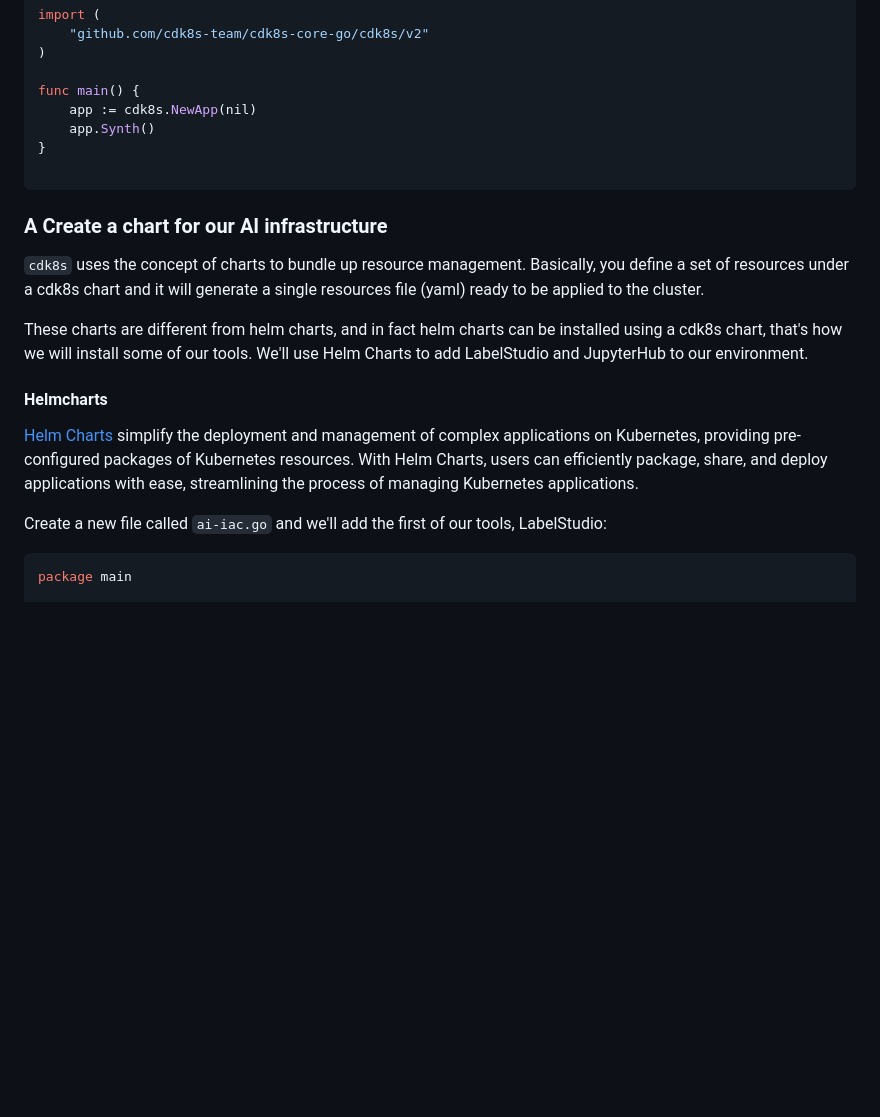
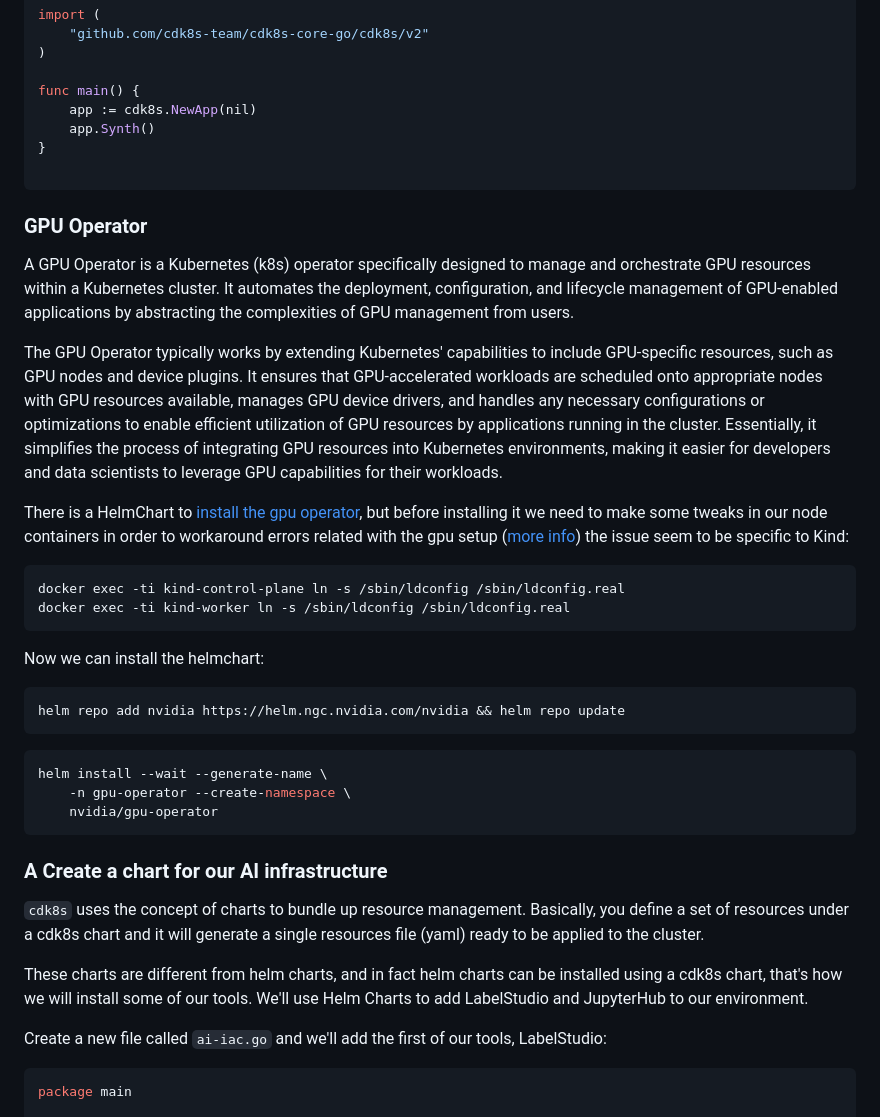
Before and after one commit to vorticist/os-demo, a Markdown page: README.md, the part around one of its changes. Drawn GitHub-style; blank space fills up the shorter version.

````diff
--- a/README.md
+++ b/README.md
@@ -113,13 +116,32 @@ func main() {
 }
 
 ```
+### GPU Operator
+
+A GPU Operator is a Kubernetes (k8s) operator specifically designed to manage and orchestrate GPU resources within a Kubernetes cluster. It automates the deployment, configuration, and lifecycle management of GPU-enabled applications by abstracting the complexities of GPU management from users.
+
+The GPU Operator typically works by extending Kubernetes' capabilities to include GPU-specific resources, such as GPU nodes and device plugins. It ensures that GPU-accelerated workloads are scheduled onto appropriate nodes with GPU resources available, manages GPU device drivers, and handles any necessary configurations or optimizations to enable efficient utilization of GPU resources by applications running in the cluster. Essentially, it simplifies the process of integrating GPU resources into Kubernetes environments, making it easier for developers and data scientists to leverage GPU capabilities for their workloads.
+
+There is a HelmChart to [install the gpu operator](https://docs.nvidia.com/datacenter/cloud-native/gpu-operator/latest/getting-started.html), but before installing it we need to make some tweaks in our node containers in order to workaround errors related with the gpu setup ([more info]()) the issue seem to be specific to Kind:
+```bash
+docker exec -ti kind-control-plane ln -s /sbin/ldconfig /sbin/ldconfig.real
+docker exec -ti kind-worker ln -s /sbin/ldconfig /sbin/ldconfig.real
+```
+Now we can install the helmchart:
+``` bash
+helm repo add nvidia https://helm.ngc.nvidia.com/nvidia && helm repo update
+```
+
+``` bash
+helm install --wait --generate-name \
+    -n gpu-operator --create-namespace \
+    nvidia/gpu-operator
+```
 ### <a name="create-chart"></a>A Create a chart for our AI infrastructure
 `cdk8s` uses the concept of charts to bundle up resource management. Basically, you define a set of resources under a cdk8s chart and it will generate a single resources file (yaml) ready to be applied to the cluster.
 
 These charts are different from helm charts, and in fact helm charts can be installed using a cdk8s chart, that's how we will install some of our tools. We'll use Helm Charts to add LabelStudio and JupyterHub to our environment.
 
-#### Helmcharts
-[Helm Charts](https://helm.sh/docs/topics/charts/) simplify the deployment and management of complex applications on Kubernetes, providing pre-configured packages of Kubernetes resources. With Helm Charts, users can efficiently package, share, and deploy applications with ease, streamlining the process of managing Kubernetes applications.
 
 Create a new file called `ai-iac.go` and we'll add the first of our tools, LabelStudio:
 ``` go
````
Also changed, not shown: other parts of README.md (+6 -34 lines).
